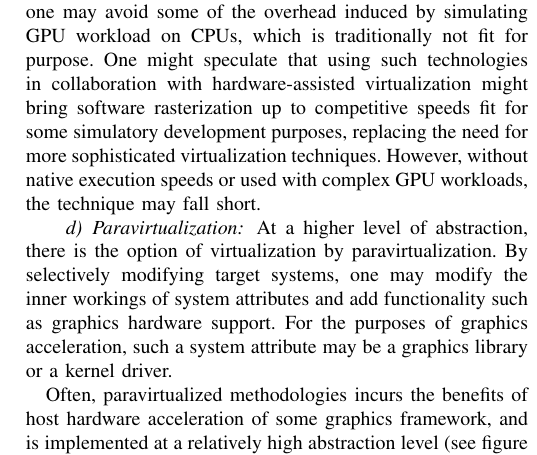
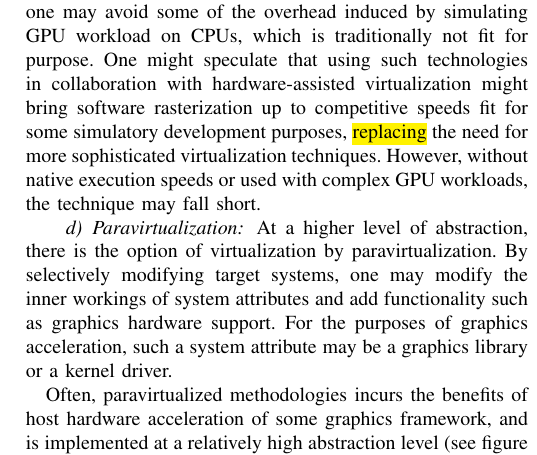
Before and after one commit to CaterHatterPillar/simics_opengl_presentation, a LaTeX paper (mascots.tex, which reads src/previousresearch.tex): part of one column of page 4 of 5, cut so that both start at the same text. Compiled offline with pdfLaTeX.

Commit message:
Highlighted a speculative claim.

```diff
--- a/src/previousresearch.tex
+++ b/src/previousresearch.tex
@@ -104,7 +104,7 @@ As such, and in line with a paravirtualized approach, PCI~passthrough requires m
 As an alternative to precise modeling of GPU devices, one might analyze the feasibility of high-speed software rasterization.
 Albeit not up to hardware accelerated speeds, some results indicate an increased feasibility of high-speed software rasterization in modern graphics frameworks (see \dvtcmdciteref{papers:nilsson:2013}), where traditional software rasterization is accelerated using thread pooling optimizations and SIMD technologies~\dvtcmdciteref{web:microsoft:2013:warp}; all for the purposes of optimizing execution for CPU, rather than GPU, execution.
 As such, one may avoid some of the overhead induced by simulating GPU workload on CPUs, which is traditionally not fit for purpose.
-One might speculate that using such technologies in collaboration with hardware-assisted virtualization might bring software rasterization up to competitive speeds fit for some simulatory development purposes, replacing the need for more sophisticated virtualization techniques.
+One might speculate that using such technologies in collaboration with hardware-assisted virtualization might bring software rasterization up to competitive speeds fit for some simulatory development purposes, \hl{replacing} the need for more sophisticated virtualization techniques.
 However, without native execution speeds or used with complex GPU workloads, the technique may fall short.
 
 % Paravirtualization
```
